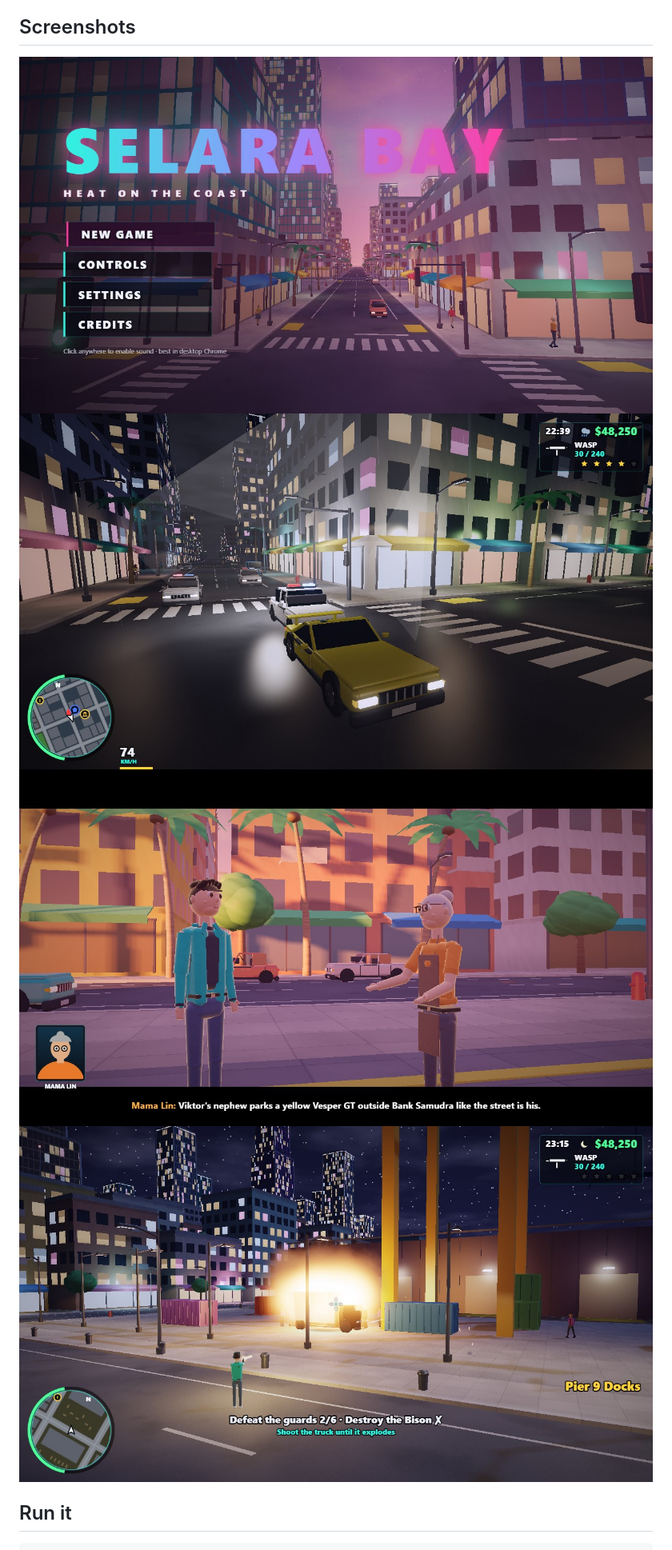
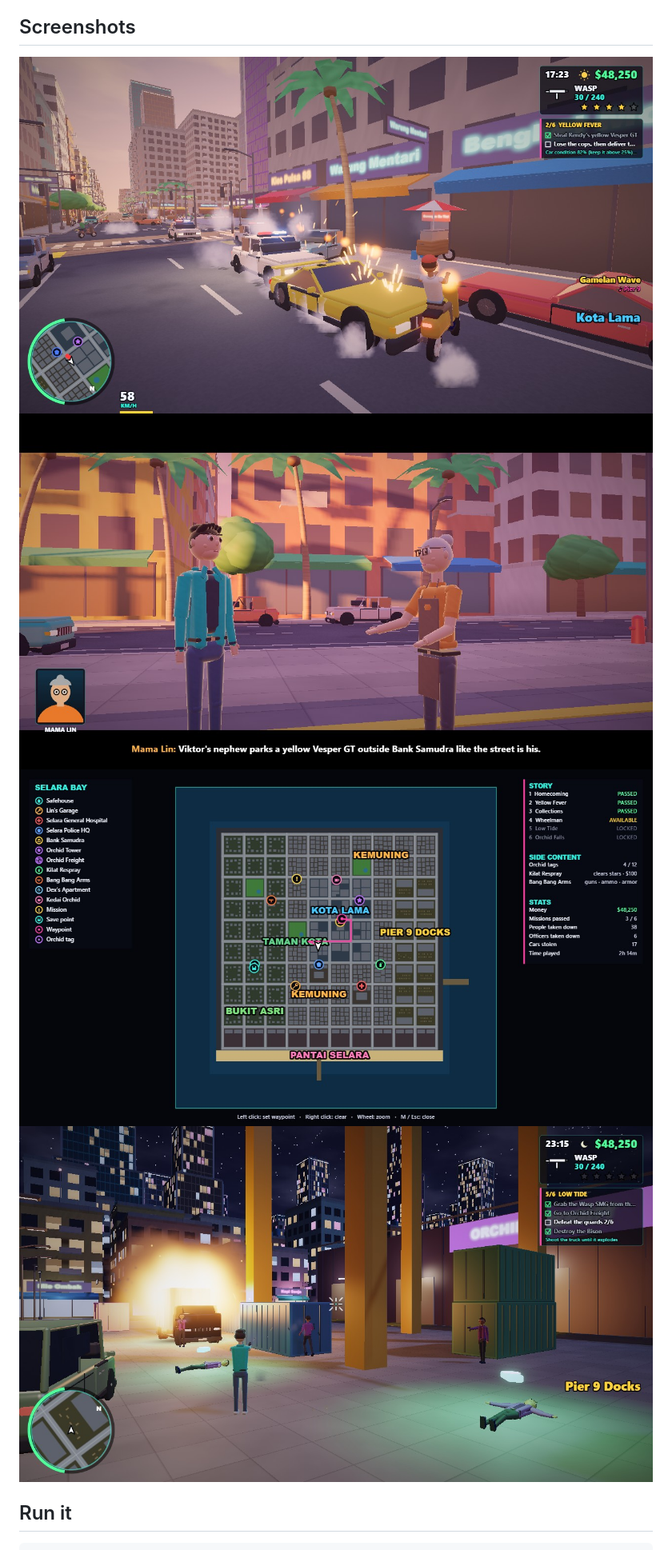
Before and after one commit to SkyScrapperR/gta6, a Markdown page: README.md, the part around one of its changes. Shown at 80% size. Drawn GitHub-style; pictures changed too: screenshots/01-golden-hour-chase.jpg (added), screenshots/01-title.jpg (deleted), screenshots/02-night-chase.jpg (deleted).

Commit message:
Screenshots: golden-hour chase cover, map and dossier screen, retaken docks firefight; dossier panel on the map, crash sparks, crisper explosions with a shockwave ring and embers, README gallery

```diff
--- a/README.md
+++ b/README.md
@@ -19,10 +22,10 @@ Viktor Raza's Black Orchid syndicate squeezing the coast.
 
 ## Screenshots
 
-![Title](screenshots/01-title.jpg)
-![Night chase](screenshots/02-night-chase.jpg)
-![Cutscene](screenshots/03-mission-cutscene.jpg)
-![Docks firefight](screenshots/04-docks-firefight.jpg)
+![Golden-hour chase: the Vesper GT sliding up a Kemuning shop street with four stars, cruisers behind and Gamelan Wave on the radio](screenshots/01-golden-hour-chase.jpg)
+![Mission cutscene: Kai and Mama Lin in the garage bay](screenshots/02-mission-cutscene.jpg)
+![Pause > Map & Dossier: districts, legend, blips, waypoint, missions, side content and stats](screenshots/03-map-dossier.jpg)
+![Low Tide: night firefight at Pier 9 as the Bison explodes](screenshots/04-docks-firefight.jpg)
 
 ## Run it
 
```
Also changed, not shown: other parts of README.md (+6 -3 lines), screenshots/02-mission-cutscene.jpg (renamed from screenshots/03-mission-cutscene.jpg), 6 other files.
